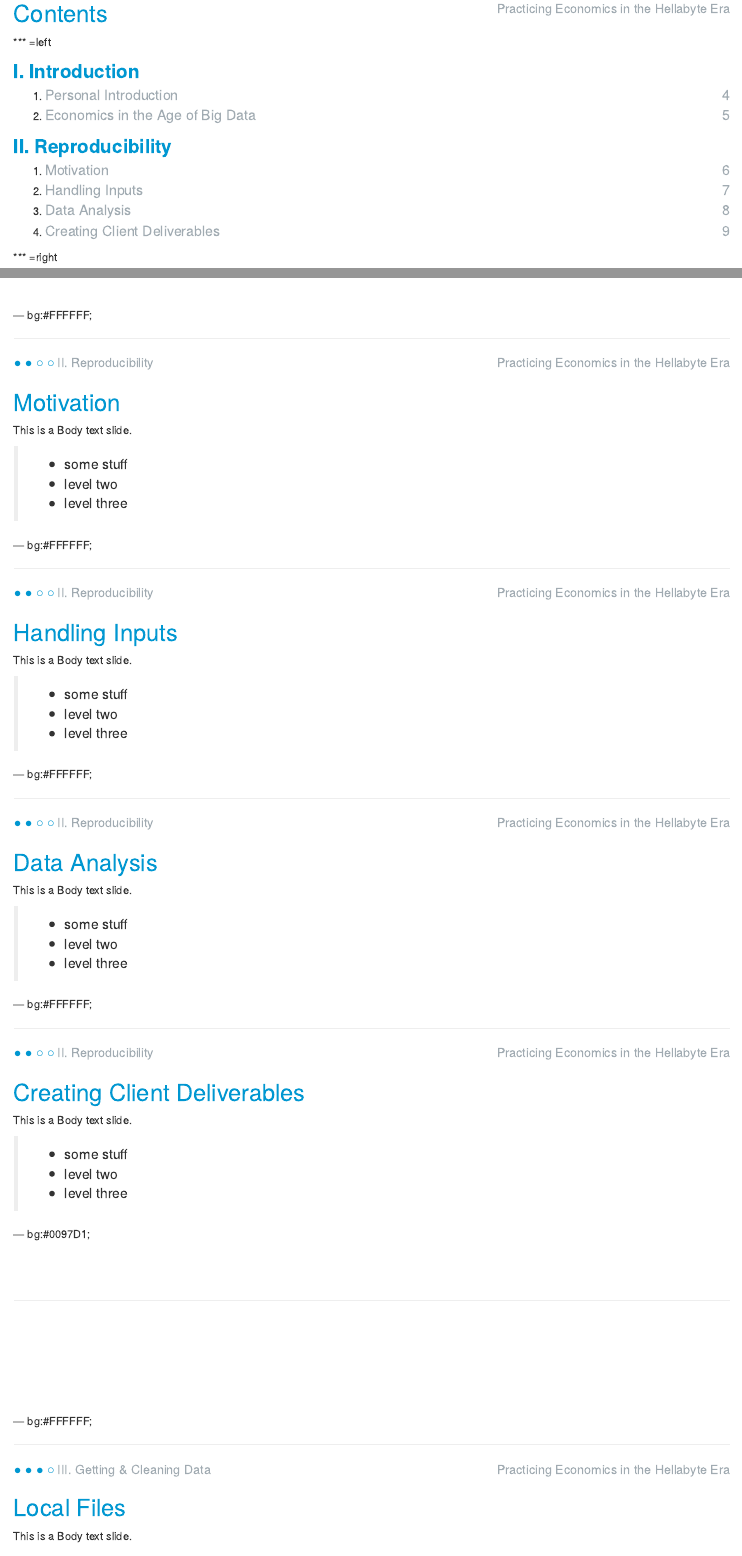
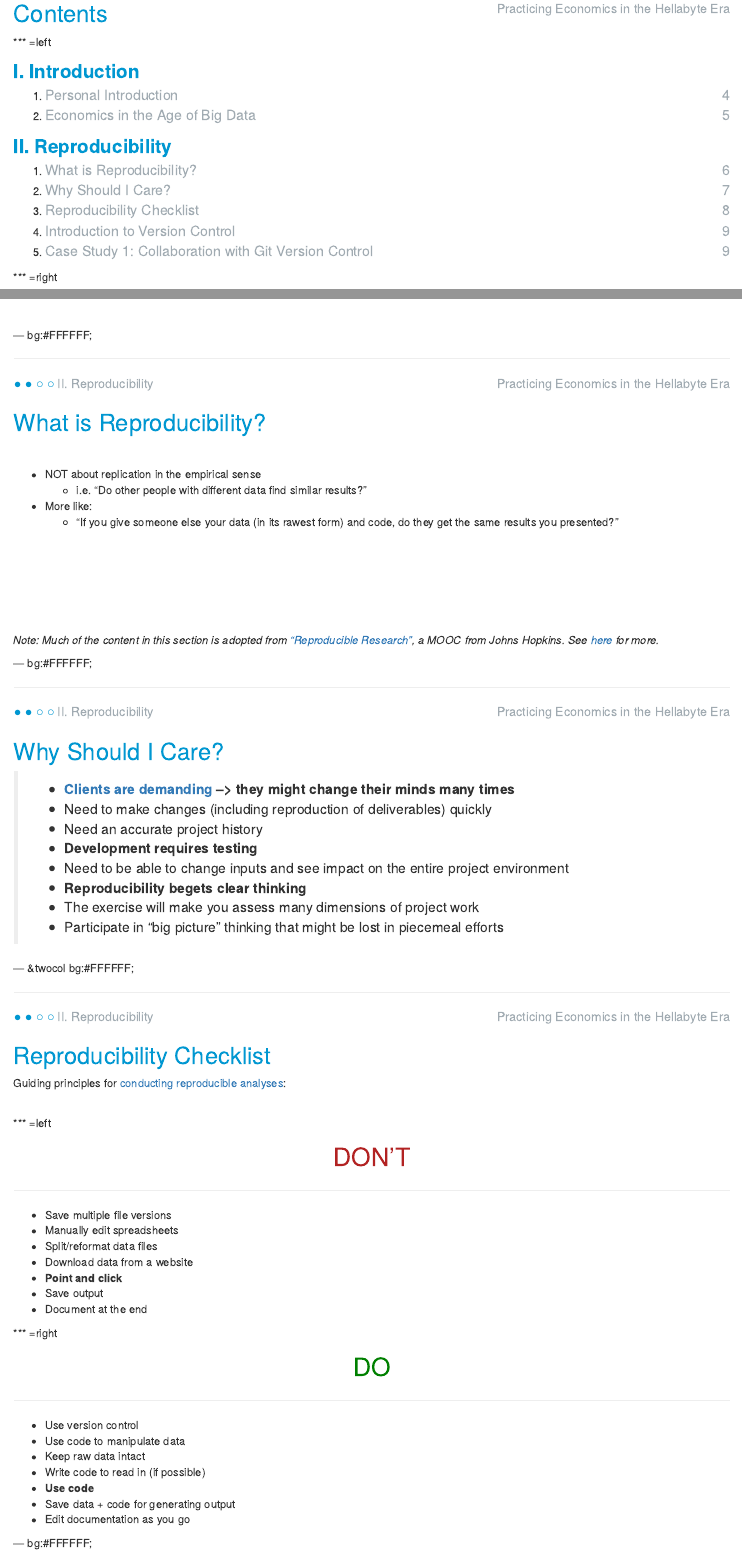
Before and after one commit to JayLamb20/MSAE_Alumni_2015, an R Markdown document (index.Rmd): the page in a window 1100 px wide, from 270 px down, and a second part further down, joined at a grey line. Rendered offline with R 4.5, knitr and Pandoc, with nearby package versions.

Commit message:
lots of updates. Done with reproducibility except case study

```diff
--- a/index.Rmd
+++ b/index.Rmd
@@ -37,10 +37,11 @@ knit        : slidify::knit2slides
 
 <FONT COLOR="#0097D1" SIZE=5><b>II. Reproducibility</b></FONT>
 <ol type="none">
-    <li><FONT COLOR="#A1ABB2" SIZE=4>Motivation</FONT><span style="float:right"><FONT COLOR="#A1ABB2" SIZE=4>6</FONT></span> </li>
-    <li><FONT COLOR="#A1ABB2" SIZE=4>Handling Inputs</FONT><span style="float:right"><FONT COLOR="#A1ABB2" SIZE=4>7</FONT></span> </li>
-    <li><FONT COLOR="#A1ABB2" SIZE=4>Data Analysis</FONT><span style="float:right"><FONT COLOR="#A1ABB2" SIZE=4>8</FONT></span> </li>
-    <li><FONT COLOR="#A1ABB2" SIZE=4>Creating Client Deliverables</FONT><span style="float:right"><FONT COLOR="#A1ABB2" SIZE=4>9</FONT></span> </li>
+    <li><FONT COLOR="#A1ABB2" SIZE=4>What is Reproducibility?</FONT><span style="float:right"><FONT COLOR="#A1ABB2" SIZE=4>6</FONT></span> </li>
+    <li><FONT COLOR="#A1ABB2" SIZE=4>Why Should I Care?</FONT><span style="float:right"><FONT COLOR="#A1ABB2" SIZE=4>7</FONT></span> </li>
+    <li><FONT COLOR="#A1ABB2" SIZE=4>Reproducibility Checklist</FONT><span style="float:right"><FONT COLOR="#A1ABB2" SIZE=4>8</FONT></span> </li>
+    <li><FONT COLOR="#A1ABB2" SIZE=4>Introduction to Version Control</FONT><span style="float:right"><FONT COLOR="#A1ABB2" SIZE=4>9</FONT></span> </li>
+    <li><FONT COLOR="#A1ABB2" SIZE=4>Case Study 1: Collaboration with Git Version Control</FONT><span style="float:right"><FONT COLOR="#A1ABB2" SIZE=4>9</FONT></span> </li>
 </ol>
 
 
@@ -127,13 +128,17 @@ knit        : slidify::knit2slides
   <FONT COLOR="#A1ABB2" SIZE=3>   II. Reproducibility</FONT></span><span style="float:right"><FONT COLOR="#A1ABB2" SIZE=3>Practicing Economics in the Hellabyte Era</FONT></span>
 </footer>
 
-<h2 style="color: #0097D1">Motivation</h3>
+<h2 style="color: #0097D1">What is Reproducibility?</h3>
+</br>
 
-This is a Body text slide.
+- NOT about replication in the empirical sense
+    - i.e. "Do other people with different data find similar results?"
+- More like:
+    - "If you give someone else your data (in its rawest form) and code, do they get the same results you presented?"
+</br></br></br></br></br></br></br>
 
->- some stuff
-    - level two
-    - level three
+*Note: Much of the content in this section is adopted from ["Reproducible Research"](https://www.coursera.org/course/repdata), a MOOC from Johns Hopkins. See [here](https://github.com/jtleek/modules/tree/master/05_ReproducibleResearch) for more.*
+
 
 --- bg:#FFFFFF;
 
@@ -143,13 +148,58 @@ This is a Body text slide.
   <FONT COLOR="#A1ABB2" SIZE=3>   II. Reproducibility</FONT></span><span style="float:right"><FONT COLOR="#A1ABB2" SIZE=3>Practicing Economics in the Hellabyte Era</FONT></span>
 </footer>
 
-<h2 style="color: #0097D1">Handling Inputs</h3>
+<h2 style="color: #0097D1">Why Should I Care?</h3>
 
-This is a Body text slide.
+>- <b>[Clients are demanding](http://www.thebylinegroup.com/article6.html) --> they might change their minds many times</b>
+    * Need to make changes (including reproduction of deliverables) quickly
+    * Need an accurate project history
+</br>
+>- <b>Development requires testing</b>
+    * Need to be able to change inputs and see impact on the entire project environment
+</br>
+>- <b>Reproducibility begets clear thinking</b>
+    * The exercise will make you assess many dimensions of project work
+    * Participate in "big picture" thinking that might be lost in piecemeal efforts
 
->- some stuff
-    - level two
-    - level three
+
+--- &twocol bg:#FFFFFF;
+
+<footer>
+  <hr></hr>
+  <span><FONT COLOR="#0097D1" SIZE=3>&#x25cf; &#x25cf; &#x25cb; &#x25cb;</FONT>
+  <FONT COLOR="#A1ABB2" SIZE=3>   II. Reproducibility</FONT></span><span style="float:right"><FONT COLOR="#A1ABB2" SIZE=3>Practicing Economics in the Hellabyte Era</FONT></span>
+</footer>
+
+<h2 style="color: #0097D1">Reproducibility Checklist</h3>
+
+Guiding principles for [conducting reproducible analyses](https://github.com/jtleek/modules/blob/master/05_ReproducibleResearch/Checklist/index.md):
+</br></br>
+
+*** =left
+
+<center><FONT COLOR="#B22222" size=6> DON'T </FONT></center>
+<hr></hr>
+
+- Save multiple file versions
+- Manually edit spreadsheets
+- Split/reformat data files
+- Download data from a website
+- **Point and click**
+- Save output
+- Document at the end
+
+*** =right
+
+<center><FONT COLOR="#00800" size=6> DO </FONT></center>
+<hr></hr>
+
+- Use version control
+- Use code to manipulate data
+- Keep raw data intact
+- Write code to read in (if possible)
+- **Use code**
+- Save data + code for generating output
+- Edit documentation as you go
 
 --- bg:#FFFFFF;
 
@@ -159,10 +209,7 @@ This is a Body text slide.
   <FONT COLOR="#A1ABB2" SIZE=3>   II. Reproducibility</FONT></span><span style="float:right"><FONT COLOR="#A1ABB2" SIZE=3>Practicing Economics in the Hellabyte Era</FONT></span>
 </footer>
 
-<h2 style="color: #0097D1">Data Analysis</h3>
+<h2 style="color: #0097D1">Introduction to Version Control</h3>
 
-This is a Body text slide.
+"Version control is a system that records changes to a file or set of files over time so that you can recall specific versions later." - [Git documentation](http://git-scm.com/book/en/v2/Getting-Started-About-Version-Control)
 
->- some stuff
-    - level two
-    - level three
@@ -175,13 +228,13 @@ This is a Body text slide.
   <FONT COLOR="#A1ABB2" SIZE=3>   II. Reproducibility</FONT></span><span style="float:right"><FONT COLOR="#A1ABB2" SIZE=3>Practicing Economics in the Hellabyte Era</FONT></span>
 </footer>
 
-<h2 style="color: #0097D1">Creating Client Deliverables</h3>
+<h2 style="color: #0097D1">Case Study: Collaboration with Git</h3>
 
-This is a Body text slide.
+<b>Use case:</b> You are working on a forecasting project for a large diversified manufacturer. The client wants country-level revenue forecasts for three divisions, each of which has 5 business units. You and three colleagues (lets call them Farrokh, Joe, and David) divy up the work, with your colleagues taking responsibility for individual divisions, and you building the structure of the project (data manipulation, databanking, deliverable creation).
 
->- some stuff
-    - level two
-    - level three
+>- Non-reproducible approach:
+
+<span><img src=".\\assets\\img\\version_control_data.png" height="200" width="300"><img src=".\\assets\\img\\version_control_prog.png" height="200" width="300"></span>
 
 --- bg:#0097D1;
 
```
Also changed, not shown: index.html, index.md, index.Rmd (6 more changed lines).
